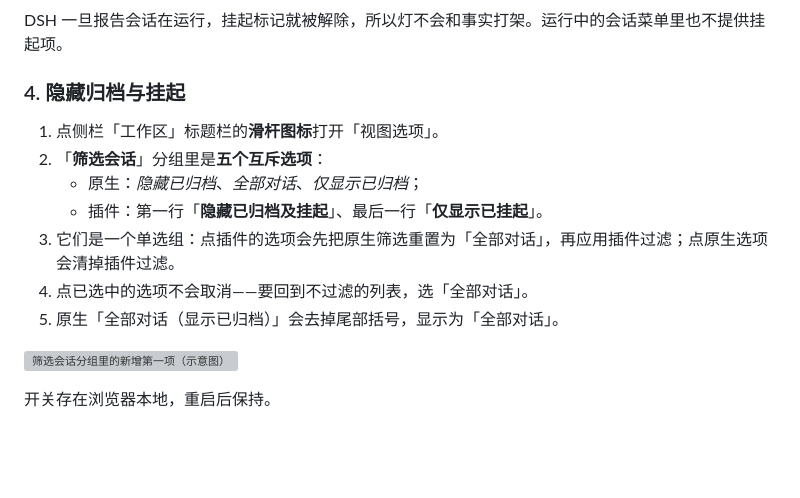
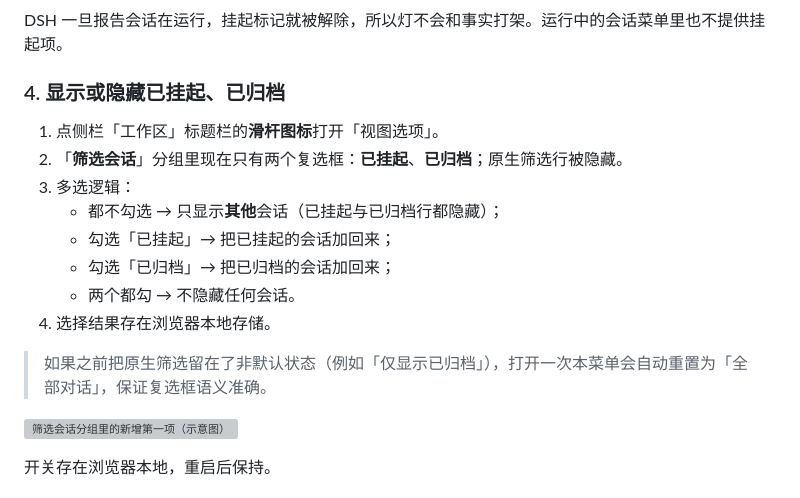
Before and after one commit to SpokAtom/dsh-status-lamp, a Markdown page: README.zh-CN.md, the part around the change. Rendered like a GitHub page; blank space fills up the shorter version; grey boxes are pictures that could not be loaded.

```diff
--- a/README.zh-CN.md
+++ b/README.zh-CN.md
@@ -129,15 +129,18 @@ const AUTO_HOLD_MS = 5 * 24 * 60 * 60 * 1000; // 改成 7 天：7 * 24 * ...
 
 DSH 一旦报告会话在运行，挂起标记就被解除，所以灯不会和事实打架。运行中的会话菜单里也不提供挂起项。
 
-### 4. 隐藏归档与挂起
+### 4. 显示或隐藏已挂起、已归档
 
 1. 点侧栏「工作区」标题栏的**滑杆图标**打开「视图选项」。
-2. 「**筛选会话**」分组里是**五个互斥选项**：
-   - 原生：*隐藏已归档*、*全部对话*、*仅显示已归档*；
-   - 插件：第一行「**隐藏已归档及挂起**」、最后一行「**仅显示已挂起**」。
-3. 它们是一个单选组：点插件的选项会先把原生筛选重置为「全部对话」，再应用插件过滤；点原生选项会清掉插件过滤。
-4. 点已选中的选项不会取消——要回到不过滤的列表，选「全部对话」。
-5. 原生「全部对话（显示已归档）」会去掉尾部括号，显示为「全部对话」。
+2. 「**筛选会话**」分组里现在只有两个复选框：**已挂起**、**已归档**；原生筛选行被隐藏。
+3. 多选逻辑：
+   - 都不勾选 → 只显示**其他**会话（已挂起与已归档行都隐藏）；
+   - 勾选「已挂起」→ 把已挂起的会话加回来；
+   - 勾选「已归档」→ 把已归档的会话加回来；
+   - 两个都勾 → 不隐藏任何会话。
+4. 选择结果存在浏览器本地存储。
+
+> 如果之前把原生筛选留在了非默认状态（例如「仅显示已归档」），打开一次本菜单会自动重置为「全部对话」，保证复选框语义准确。
 
 ![筛选会话分组里的新增第一项（示意图）](docs/filter-menu-zh.svg)
 
```
Also changed, not shown: CHANGELOG.md (+1 -1 lines), README.md (+10 -7 lines), docs/filter-menu-en.png, docs/filter-menu-zh.png, 9 other files.
